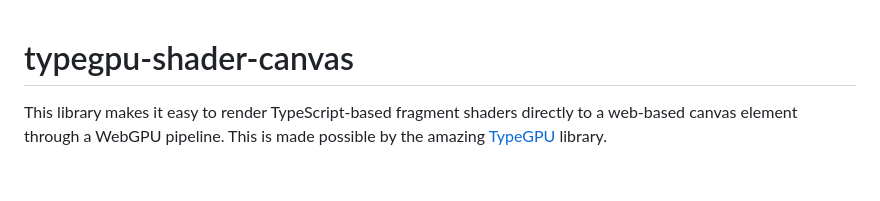
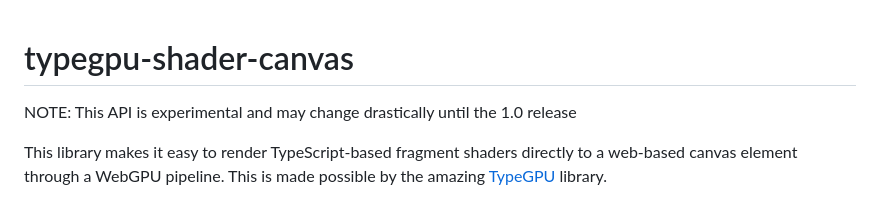
Before and after one commit to AlexJWayne/typegpu-shader-canvas, a Markdown page: README.md, the part around the change. Rendered like a GitHub page; blank space fills up the shorter version.

```diff
--- a/README.md
+++ b/README.md
@@ -1,4 +1,6 @@
 # typegpu-shader-canvas
+
+NOTE: This API is experimental and may change drastically until the 1.0 release
 
 This library makes it easy to render TypeScript-based fragment shaders directly to a web-based canvas element through a WebGPU pipeline. This is made possible by the amazing [TypeGPU](https://typegpu.com) library.
 
```
